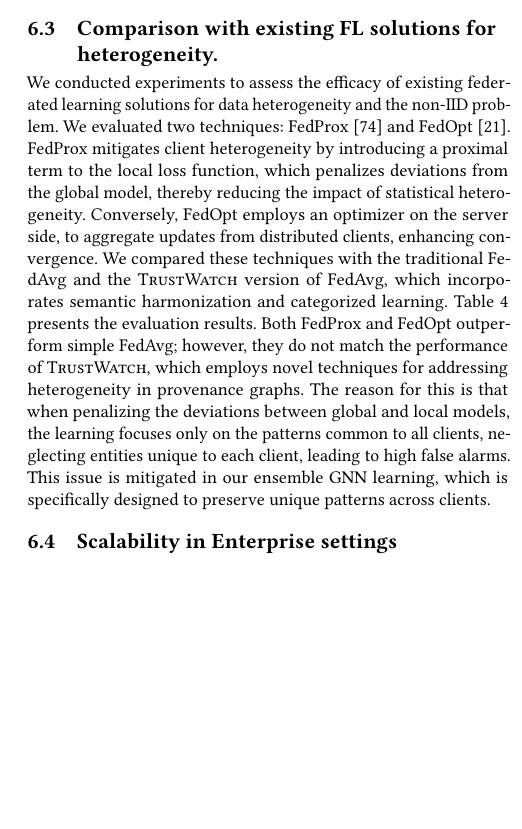
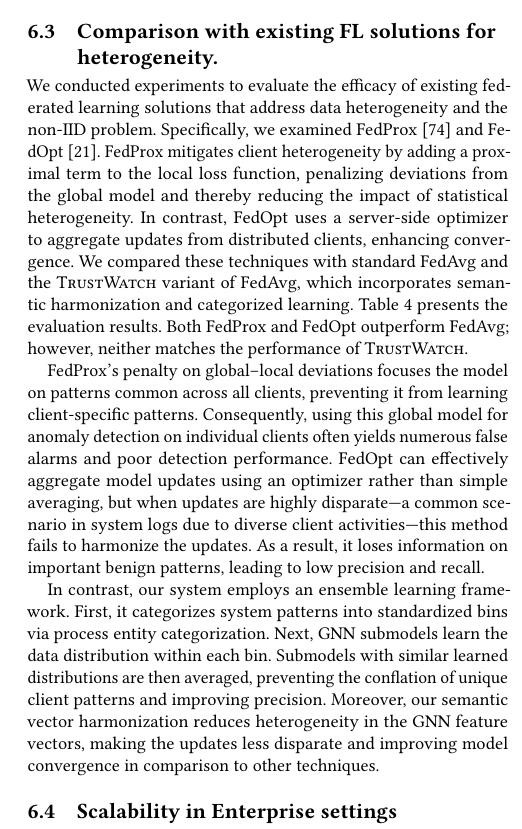
Before and after one commit to DART-Laboratory/gestalt, a LaTeX paper (paper/main.tex, which reads paper/eval.tex): part of one column of page 10 of 17 before the commit and part of one column of page 10 of 18 after it, cut so that both start at the same text, the shorter picture padded with empty space. Compiled offline with pdfLaTeX.

Commit message:
Addressed comment 15

```diff
--- a/paper/eval.tex
+++ b/paper/eval.tex
@@ -215,7 +215,12 @@ To examine the effectiveness of our process categorization based \gnnshort ensem
 \subsection{Comparison with existing FL solutions for heterogeneity.}
 \label{sec:fedalternatives}
 
-We conducted experiments to assess the efficacy of existing federated learning solutions for data heterogeneity and the non-IID problem. We evaluated two techniques: FedProx~\cite{li2020federated} and FedOpt~\cite{asad2020fedopt}. FedProx mitigates client heterogeneity by introducing a proximal term to the local loss function, which penalizes deviations from the global model, thereby reducing the impact of statistical heterogeneity. Conversely, FedOpt employs an optimizer on the server side, to aggregate updates from distributed clients, enhancing convergence. We compared these techniques with the traditional FedAvg and the \Sys version of FedAvg, which incorporates semantic harmonization and categorized learning. Table~\ref{fedoptprox} presents the evaluation results. Both FedProx and FedOpt outperform simple FedAvg; however, they do not match the performance of \Sys, which employs novel techniques for addressing heterogeneity in provenance graphs. The reason for this is that when penalizing the deviations between global and local models, the learning focuses only on the patterns common to all clients, neglecting entities unique to each client, leading to high false alarms. This issue is mitigated in our ensemble \gnnshort learning, which is specifically designed to preserve unique patterns across clients.
+We conducted experiments to evaluate the efficacy of existing federated learning solutions that address data heterogeneity and the non-IID problem. Specifically, we examined FedProx~\cite{li2020federated} and FedOpt~\cite{asad2020fedopt}. FedProx mitigates client heterogeneity by adding a proximal term to the local loss function, penalizing deviations from the global model and thereby reducing the impact of statistical heterogeneity. In contrast, FedOpt uses a server-side optimizer to aggregate updates from distributed clients, enhancing convergence. We compared these techniques with standard FedAvg and the \Sys{} variant of FedAvg, which incorporates semantic harmonization and categorized learning. Table~\ref{fedoptprox} presents the evaluation results. Both FedProx and FedOpt outperform FedAvg; however, neither matches the performance of \Sys{}.
+
+FedProx’s penalty on global--local deviations focuses the model on patterns common across all clients, preventing it from learning client-specific patterns. Consequently, using this global model for anomaly detection on individual clients often yields numerous false alarms and poor detection performance. FedOpt can effectively aggregate model updates using an optimizer rather than simple averaging, but when updates are highly disparate---a common scenario in system logs due to diverse client activities---this method fails to harmonize the updates. As a result, it loses information on important benign patterns, leading to low precision and recall.
+
+In contrast, our system employs an ensemble learning framework. First, it categorizes system patterns into standardized bins via process entity categorization. Next, \gnnshort{} submodels learn the data distribution within each bin. Submodels with similar learned distributions are then averaged, preventing the conflation of unique client patterns and improving precision. Moreover, our semantic vector harmonization reduces heterogeneity in the \gnnshort{} feature vectors, making the updates less disparate and improving model convergence in comparison to other techniques.
+
 
 \begin{table}[!t]
   \centering
```
